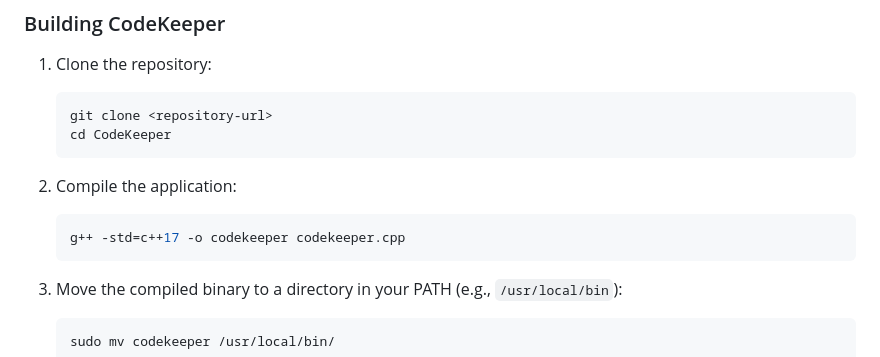
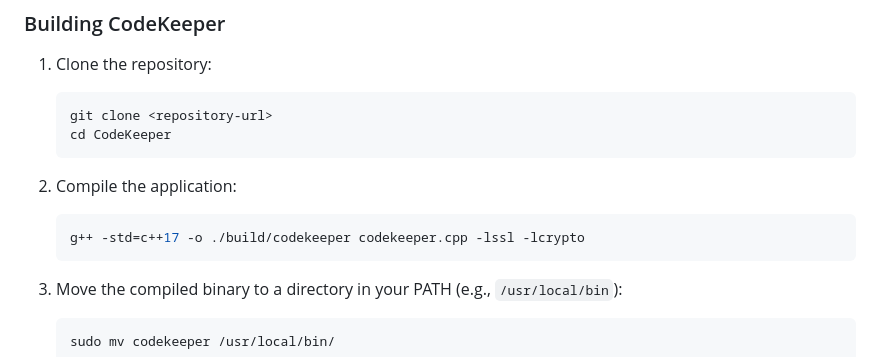
Before and after one commit to iamkadoski/CodeKeeper, a Markdown page: README.md, the part around the change. GitHub-like rendering.

````diff
--- a/README.md
+++ b/README.md
@@ -56,7 +56,7 @@ and tracking changes. CodeKeeper is designed to operate with a central repositor
 
 2. Compile the application:
    ```bash
-   g++ -std=c++17 -o codekeeper codekeeper.cpp
+   g++ -std=c++17 -o ./build/codekeeper codekeeper.cpp -lssl -lcrypto
    ```
 
 3. Move the compiled binary to a directory in your PATH (e.g., `/usr/local/bin`):
````
